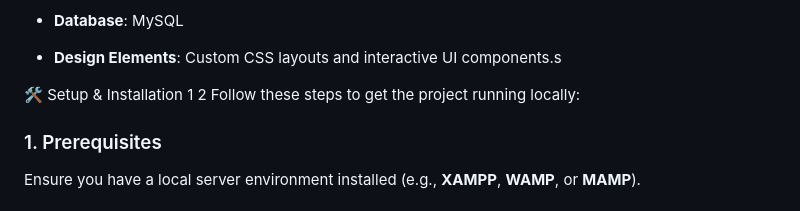
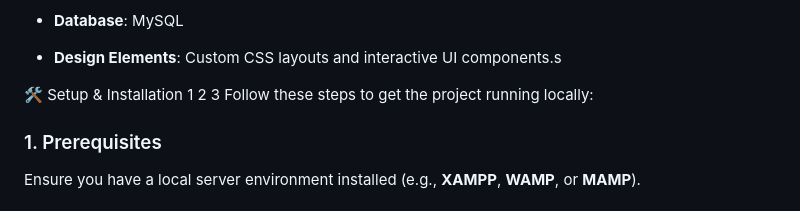
Before and after one commit to prakash200514/PredictaCare, a Markdown page: README.md, the part around the change. Rendered like a GitHub page.

```diff
--- a/README.md
+++ b/README.md
@@ -36,7 +36,7 @@ This Project is predict the disease based on your Symptoms .Here ,the I use Html
 - **Design Elements**: Custom CSS layouts and interactive UI components.s
 
 🛠️ Setup & Installation
-1 2
+1 2 3
 Follow these steps to get the project running locally:
 
 ### 1. Prerequisites
```
